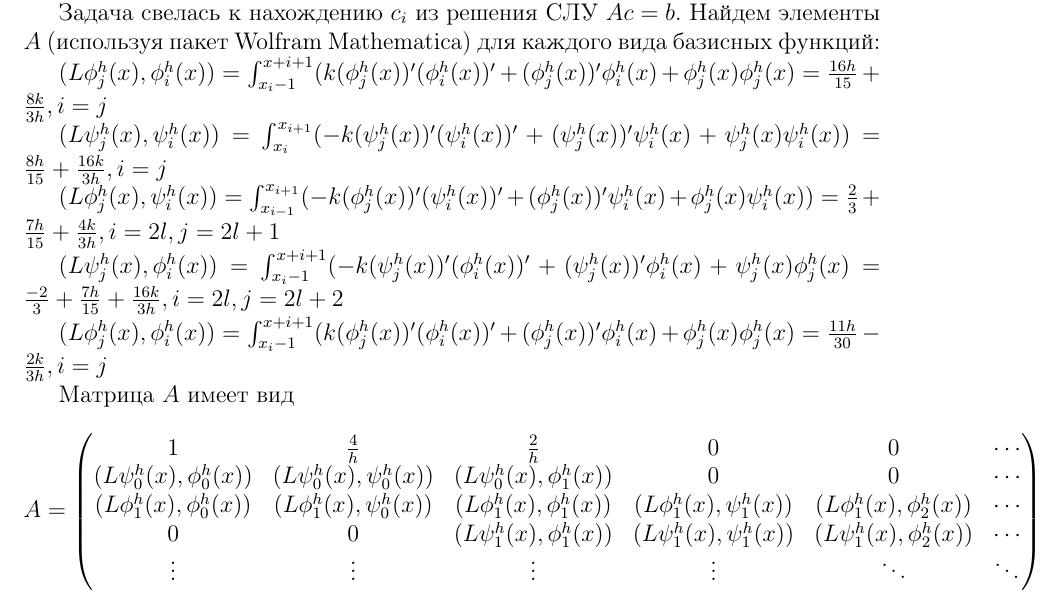
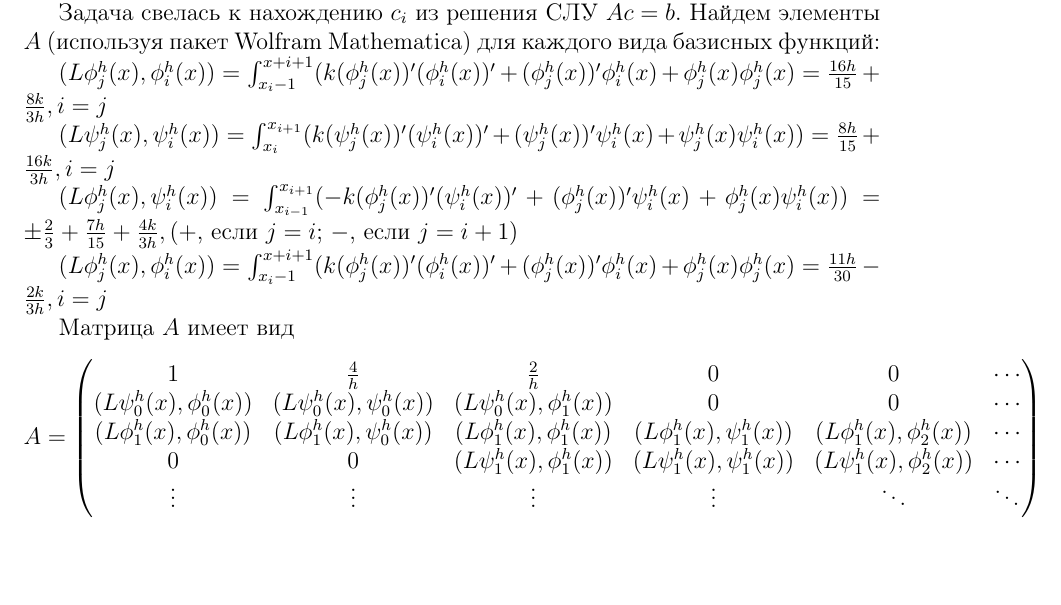
Before and after one commit to genuineProgress/Parabola_Interpolation, a LaTeX document (Task1.tex): part of page 2 of 5, cut so that both start at the same text, the shorter picture padded with empty space. Compiled offline with pdfLaTeX.

Commit message:
Correct coefficients. Need to check to more (with (L_phi_j,phi_i). Add corresponding changes to main.py

```diff
--- a/Task1.tex
+++ b/Task1.tex
@@ -53,12 +53,12 @@ $u(0)+u'(0)=u(1)=0$.
 $(L\phi_j^h(x),\phi_i^h(x))=\int_{x_i-1}^{x+i+1}(k(\phi_j^h(x))'(\phi_i^h(x))'+(\phi_j^h(x))'\phi_i^h(x)+\phi_j^h(x)\phi_j^h(x)=\frac{16h}{15}+\frac{8k}{3h},i=j$
 
 
-$(L\psi_j^h(x),\psi_i^h(x))=\int_{x_{i}}^{x_{i+1}}(-k(\psi_j^h(x))'(\psi_i^h(x))'+(\psi_j^h(x))'\psi_i^h(x)+\psi_j^h(x)\psi_i^h(x))=\frac{8h}{15}+\frac{16k}{3h},i=j$
+$(L\psi_j^h(x),\psi_i^h(x))=\int_{x_{i}}^{x_{i+1}}(k(\psi_j^h(x))'(\psi_i^h(x))'+(\psi_j^h(x))'\psi_i^h(x)+\psi_j^h(x)\psi_i^h(x))=\frac{8h}{15}+\frac{16k}{3h},i=j$
 
 
-$(L\phi_j^h(x),\psi_i^h(x))=\int_{x_{i-1}}^{x_{i+1}}(-k(\phi_j^h(x))'(\psi_i^h(x))'+(\phi_j^h(x))'\psi_i^h(x)+\phi_j^h(x)\psi_i^h(x))=\frac{2}{3}+\frac{7h}{15}+\frac{4k}{3h},i=2l,j=2l+1$
+$(L\phi_j^h(x),\psi_i^h(x))=\int_{x_{i-1}}^{x_{i+1}}(-k(\phi_j^h(x))'(\psi_i^h(x))'+(\phi_j^h(x))'\psi_i^h(x)+\phi_j^h(x)\psi_i^h(x))=\pm\frac{2}{3}+\frac{7h}{15}+\frac{4k}{3h}, (+$, если  $j=i$; $-$, если $j=i+1)$
 
-$(L\psi_j^h(x),\phi_i^h(x))=\int_{x_i-1}^{x+i+1}(-k(\psi_j^h(x))'(\phi_i^h(x))'+(\psi_j^h(x))'\phi_i^h(x)+\psi_j^h(x)\phi_j^h(x)=\frac{-2}{3}+\frac{7h}{15}+\frac{16k}{3h},i=2l,j=2l+2$
+%$(L\psi_j^h(x),\phi_i^h(x))=\int_{x_i-1}^{x_{i+1}}(-k(\psi_j^h(x))'(\phi_i^h(x))'+(\psi_j^h(x))'\phi_i^h(x)+\psi_j^h(x)\phi_j^h(x)=\frac{-2}{3}+\frac{7h}{15}+\frac{16k}{3h},i=2l,j=2l+2$
 
 $(L\phi_j^h(x),\phi_i^h(x))=\int_{x_i-1}^{x+i+1}(k(\phi_j^h(x))'(\phi_i^h(x))'+(\phi_j^h(x))'\phi_i^h(x)+\phi_j^h(x)\phi_j^h(x)=\frac{11h}{30}-\frac{2k}{3h},i=j$
 
```
Also changed, not shown: Task1.pdf (deleted), 1 other file.
